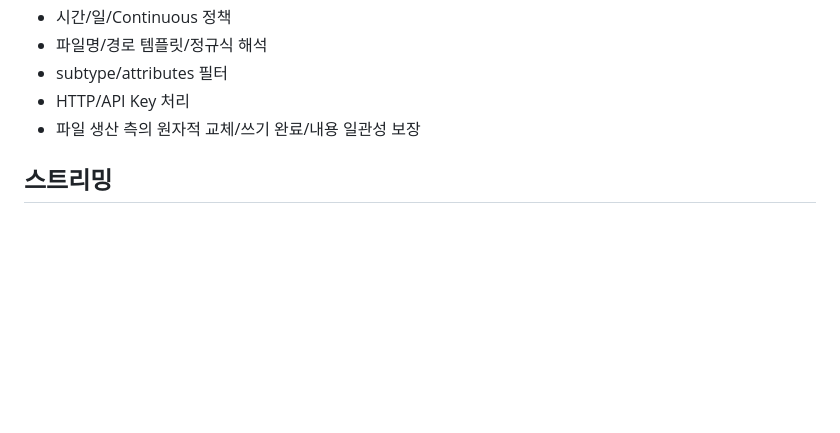
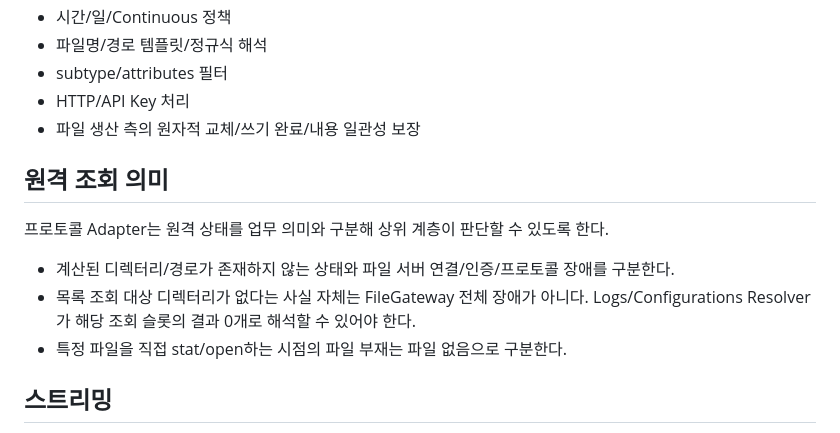
Before and after one commit to hjung3113/FileGateway, a Markdown page: docs/03-server-access-core.md, the part around the change. Rendered like a GitHub page; blank space fills up the shorter version.

Commit message:
docs: clarify remote path absence semantics

```diff
--- a/docs/03-server-access-core.md
+++ b/docs/03-server-access-core.md
@@ -44,6 +44,14 @@ Core에는 다음을 넣지 않는다.
 - HTTP/API Key 처리
 - 파일 생산 측의 원자적 교체/쓰기 완료/내용 일관성 보장
 
+## 원격 조회 의미
+
+프로토콜 Adapter는 원격 상태를 업무 의미와 구분해 상위 계층이 판단할 수 있도록 한다.
+
+- 계산된 디렉터리/경로가 존재하지 않는 상태와 파일 서버 연결/인증/프로토콜 장애를 구분한다.
+- 목록 조회 대상 디렉터리가 없다는 사실 자체는 FileGateway 전체 장애가 아니다. Logs/Configurations Resolver가 해당 조회 슬롯의 결과 0개로 해석할 수 있어야 한다.
+- 특정 파일을 직접 stat/open하는 시점의 파일 부재는 파일 없음으로 구분한다.
+
 ## 스트리밍
 
 - 파일 전체를 메모리에 적재하지 않는다.
```
